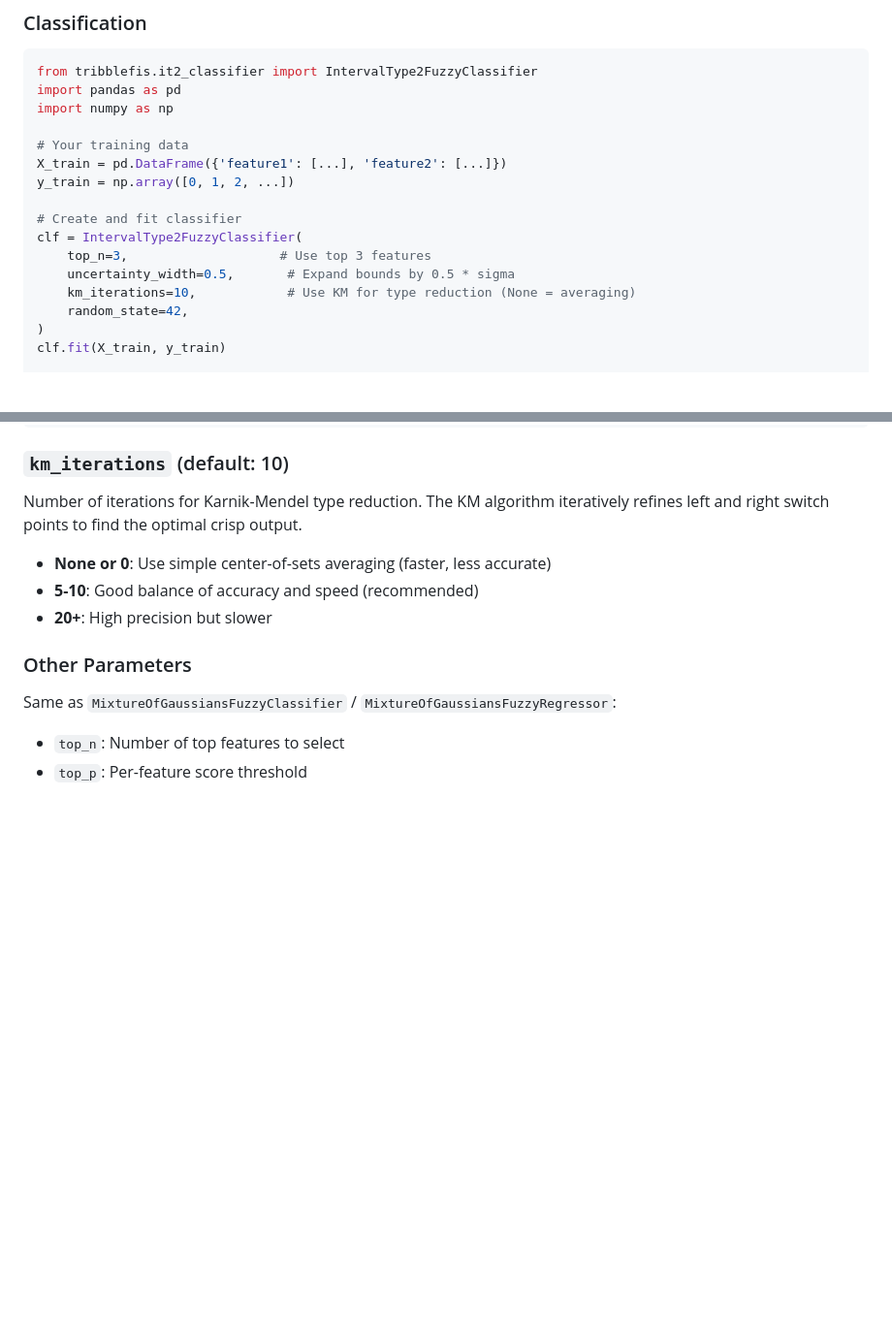
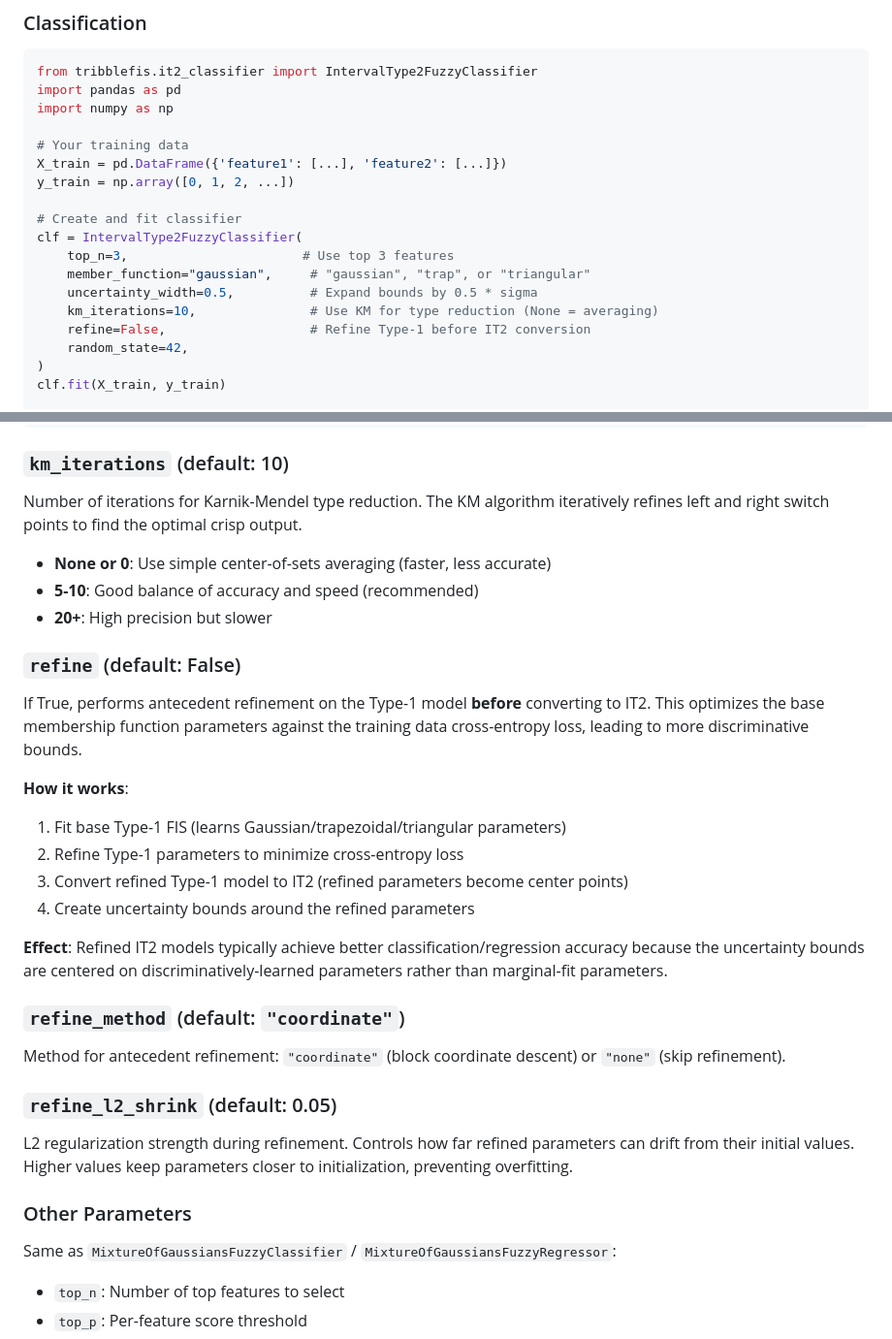
Before and after one commit to fundthmcalculus/tribble-fis, a Markdown page: IT2_GUIDE.md, 2 parts joined by grey strips. Shown at 97% size. GitHub-like rendering; blank space fills up the shorter version.

```diff
--- a/IT2_GUIDE.md
+++ b/IT2_GUIDE.md
@@ -19,9 +19,11 @@ y_train = np.array([0, 1, 2, ...])
 
 # Create and fit classifier
 clf = IntervalType2FuzzyClassifier(
-    top_n=3,                    # Use top 3 features
-    uncertainty_width=0.5,       # Expand bounds by 0.5 * sigma
-    km_iterations=10,            # Use KM for type reduction (None = averaging)
+    top_n=3,                       # Use top 3 features
+    member_function="gaussian",     # "gaussian", "trap", or "triangular"
+    uncertainty_width=0.5,          # Expand bounds by 0.5 * sigma
+    km_iterations=10,               # Use KM for type reduction (None = averaging)
+    refine=False,                   # Refine Type-1 before IT2 conversion
     random_state=42,
 )
 clf.fit(X_train, y_train)
@@ -83,6 +129,26 @@ Number of iterations for Karnik-Mendel type reduction. The KM algorithm iterativ
 - **None or 0**: Use simple center-of-sets averaging (faster, less accurate)
 - **5-10**: Good balance of accuracy and speed (recommended)
 - **20+**: High precision but slower
+
+### `refine` (default: False)
+
+If True, performs antecedent refinement on the Type-1 model **before** converting to IT2. This optimizes the base membership function parameters against the training data cross-entropy loss, leading to more discriminative bounds.
+
+**How it works**:
+1. Fit base Type-1 FIS (learns Gaussian/trapezoidal/triangular parameters)
+2. Refine Type-1 parameters to minimize cross-entropy loss
+3. Convert refined Type-1 model to IT2 (refined parameters become center points)
+4. Create uncertainty bounds around the refined parameters
+
+**Effect**: Refined IT2 models typically achieve better classification/regression accuracy because the uncertainty bounds are centered on discriminatively-learned parameters rather than marginal-fit parameters.
+
+### `refine_method` (default: `"coordinate"`)
+
+Method for antecedent refinement: `"coordinate"` (block coordinate descent) or `"none"` (skip refinement).
+
+### `refine_l2_shrink` (default: 0.05)
+
+L2 regularization strength during refinement. Controls how far refined parameters can drift from their initial values. Higher values keep parameters closer to initialization, preventing overfitting.
 
 ### Other Parameters
 
```
Also changed, not shown: other parts of IT2_GUIDE.md (+126 -9 lines).
